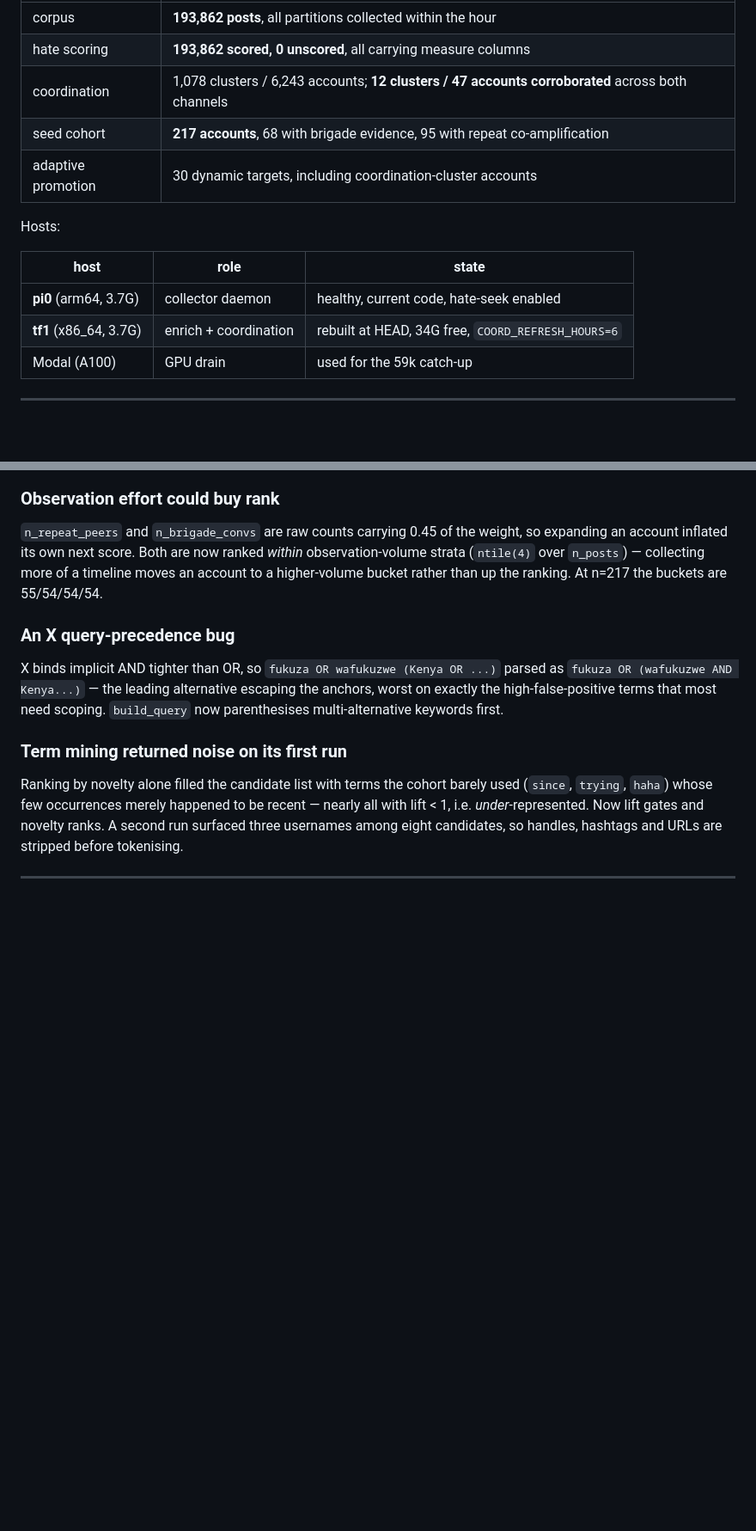
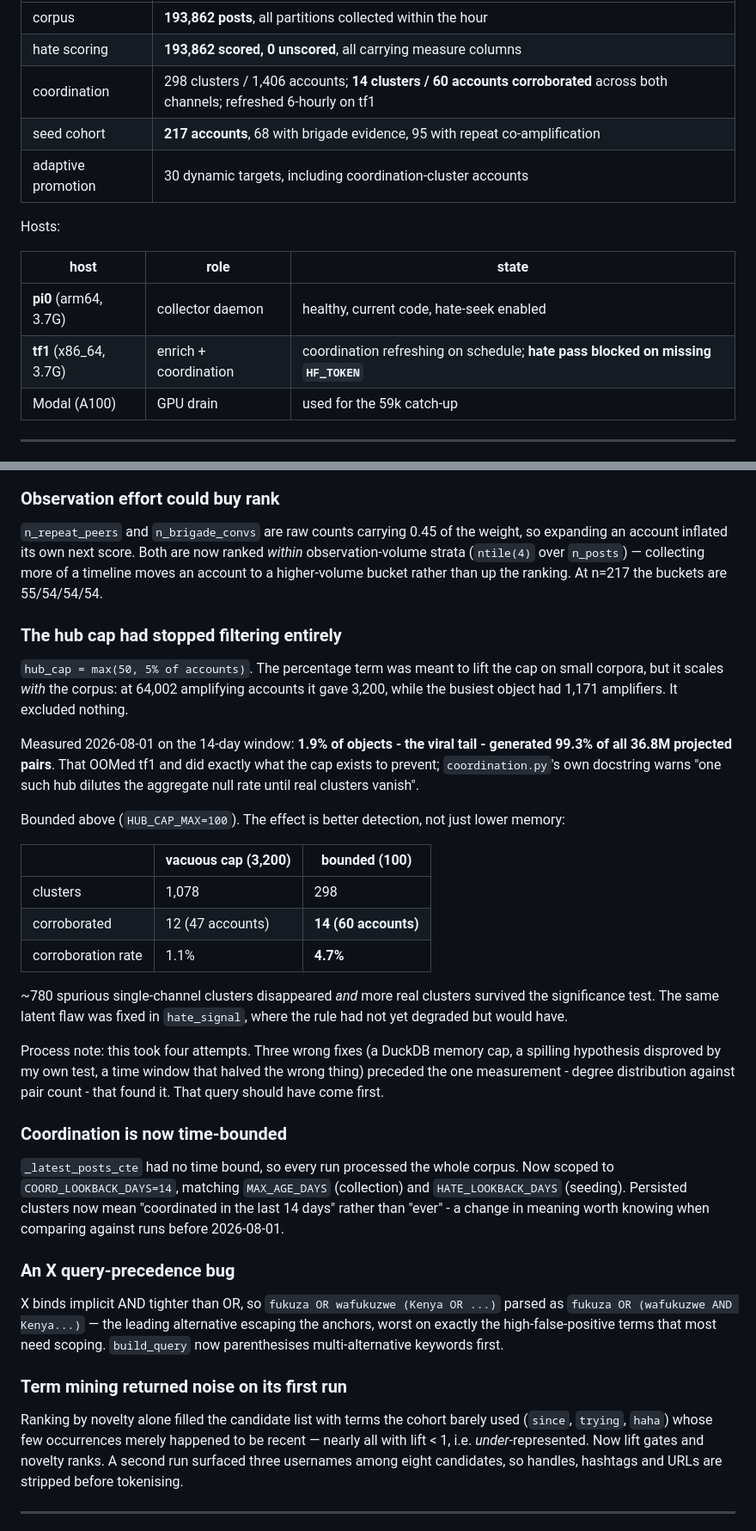
Before and after one commit to tom-h-f/kenya, a Markdown page: docs/status/2026-07-31-hate-seeking.md, 2 parts joined by grey strips. Shown at 86% size. Drawn GitHub-style; blank space fills up the shorter version.

Commit message:
docs: update status after hub cap and window fixes

```diff
--- a/docs/status/2026-07-31-hate-seeking.md
+++ b/docs/status/2026-07-31-hate-seeking.md
@@ -21,7 +21,7 @@ collector   hate_signal + adaptive.promote  ->  next pass's targets
 |---|---|
 | corpus | **193,862 posts**, all partitions collected within the hour |
 | hate scoring | **193,862 scored, 0 unscored**, all carrying measure columns |
-| coordination | 1,078 clusters / 6,243 accounts; **12 clusters / 47 accounts corroborated** across both channels |
+| coordination | 298 clusters / 1,406 accounts; **14 clusters / 60 accounts corroborated** across both channels; refreshed 6-hourly on tf1 |
 | seed cohort | **217 accounts**, 68 with brigade evidence, 95 with repeat co-amplification |
 | adaptive promotion | 30 dynamic targets, including coordination-cluster accounts |
 
@@ -30,7 +30,7 @@ Hosts:
 | host | role | state |
 |---|---|---|
 | **pi0** (arm64, 3.7G) | collector daemon | healthy, current code, hate-seek enabled |
-| **tf1** (x86_64, 3.7G) | enrich + coordination | rebuilt at HEAD, 34G free, `COORD_REFRESH_HOURS=6` |
+| **tf1** (x86_64, 3.7G) | enrich + coordination | coordination refreshing on schedule; **hate pass blocked on missing `HF_TOKEN`** |
 | Modal (A100) | GPU drain | used for the 59k catch-up |
 
 ---
@@ -115,6 +115,41 @@ observation-volume strata (`ntile(4)` over `n_posts`) — collecting more of a
 timeline moves an account to a higher-volume bucket rather than up the ranking.
 At n=217 the buckets are 55/54/54/54.
 
+### The hub cap had stopped filtering entirely
+`hub_cap = max(50, 5% of accounts)`. The percentage term was meant to lift the cap
+on small corpora, but it scales *with* the corpus: at 64,002 amplifying accounts
+it gave 3,200, while the busiest object had 1,171 amplifiers. It excluded nothing.
+
+Measured 2026-08-01 on the 14-day window: **1.9% of objects - the viral tail -
+generated 99.3% of all 36.8M projected pairs**. That OOMed tf1 and did exactly
+what the cap exists to prevent; `coordination.py`'s own docstring warns "one such
+hub dilutes the aggregate null rate until real clusters vanish".
+
+Bounded above (`HUB_CAP_MAX=100`). The effect is better detection, not just lower
+memory:
+
+| | vacuous cap (3,200) | bounded (100) |
+|---|---|---|
+| clusters | 1,078 | 298 |
+| corroborated | 12 (47 accounts) | **14 (60 accounts)** |
+| corroboration rate | 1.1% | **4.7%** |
+
+~780 spurious single-channel clusters disappeared *and* more real clusters
+survived the significance test. The same latent flaw was fixed in `hate_signal`,
+where the rule had not yet degraded but would have.
+
+Process note: this took four attempts. Three wrong fixes (a DuckDB memory cap, a
+spilling hypothesis disproved by my own test, a time window that halved the wrong
+thing) preceded the one measurement - degree distribution against pair count -
+that found it. That query should have come first.
+
+### Coordination is now time-bounded
+`_latest_posts_cte` had no time bound, so every run processed the whole corpus.
+Now scoped to `COORD_LOOKBACK_DAYS=14`, matching `MAX_AGE_DAYS` (collection) and
+`HATE_LOOKBACK_DAYS` (seeding). Persisted clusters now mean "coordinated in the
+last 14 days" rather than "ever" - a change in meaning worth knowing when
+comparing against runs before 2026-08-01.
+
 ### An X query-precedence bug
 X binds implicit AND tighter than OR, so `fukuza OR wafukuzwe (Kenya OR ...)`
 parsed as `fukuza OR (wafukuzwe AND Kenya...)` — the leading alternative escaping
```
Also changed, not shown: other parts of docs/status/2026-07-31-hate-seeking.md (+2 -1 lines).
